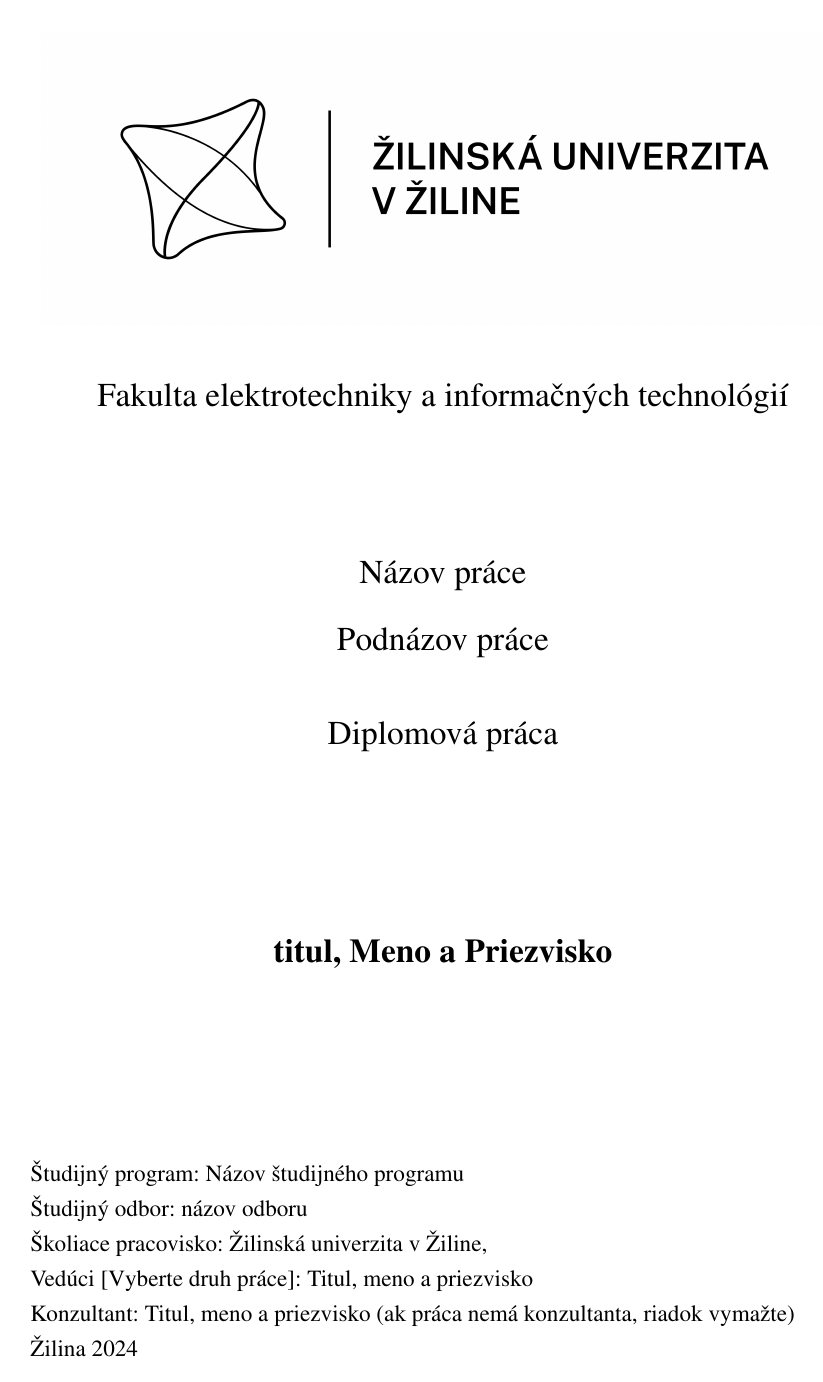
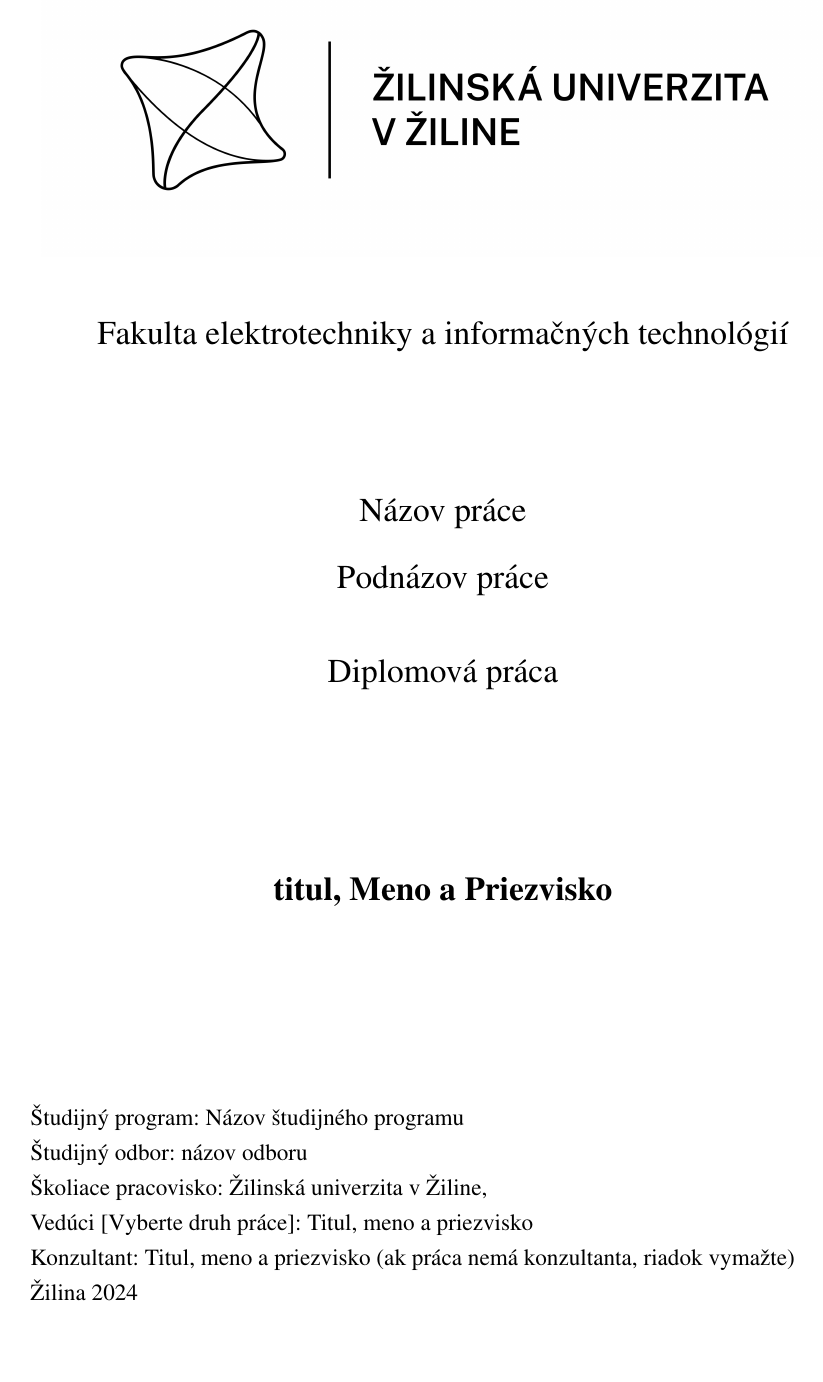
Before and after one commit to Jakuko99/tex-sablona, a LaTeX document (sablona_dp.tex): page 1 of 18 before the commit and page 1 of 17 after it. Compiled offline with pdfLaTeX.

Commit message:
fix margins

```diff
--- a/sablona_dp.tex
+++ b/sablona_dp.tex
@@ -8,12 +8,12 @@
 \usepackage{geometry}
 \usepackage{float}
 \usepackage[framemethod=tikz]{mdframed}
+\usepackage{ragged2e}
 \usepackage{caption}% http://ctan.org/pkg/caption
 \captionsetup[table]{labelsep=space} % odstránenie dvojbodky z označenia
 \captionsetup[table]{justification=raggedleft,singlelinecheck=off}
 \captionsetup[figure]{labelsep=space}
 
-%\usepackage{hyperref}
 \usepackage[slovak]{babel} % síce opraví ď a ť, ale premenuje niektoré menovky na zlé hodnoty, ktoré ale renewcommand neopraví naspäť
 
 \parskip=5pt plus 1pt % medzera medzi odsekmi
@@ -22,8 +22,9 @@
 	a4paper,
 	left=3.5cm,
 	right=2.5cm,
-	top=2.5cm,
-	bottom=2.5cm
+	top=1.25cm,
+	bottom=1.25cm,
+	headheight=0.5cm,
 } % nastavenie okrajov strany
 
 % ----- konfigurácia pomenovania zoznamov a popisov -----
```
Also changed, not shown: uvodne_strany.tex (+3 -2 lines), sablona_dp.pdf, sablona_dp.tex (8 more changed lines).
